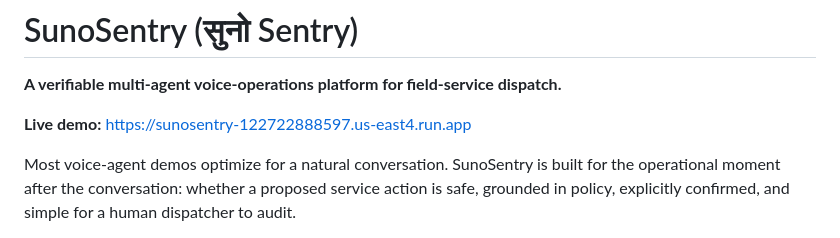
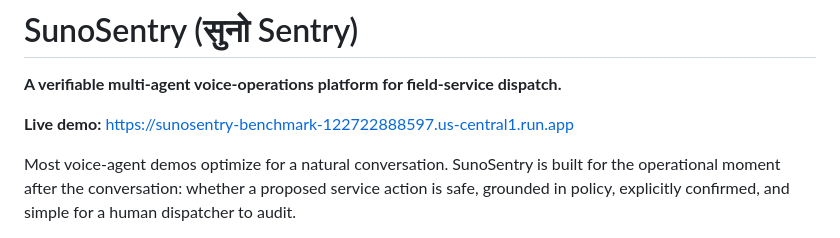
Before and after one commit to RitwijParmar/SunoSentry, a Markdown page: README.md, the part around the change. Drawn GitHub-style.

Commit message:
docs: publish benchmark dashboard deployment

```diff
--- a/README.md
+++ b/README.md
@@ -2,7 +2,7 @@
 
 **A verifiable multi-agent voice-operations platform for field-service dispatch.**
 
-**Live demo:** https://sunosentry-122722888597.us-east4.run.app
+**Live demo:** https://sunosentry-benchmark-122722888597.us-central1.run.app
 
 Most voice-agent demos optimize for a natural conversation. SunoSentry is built
 for the operational moment after the conversation: whether a proposed service
```
